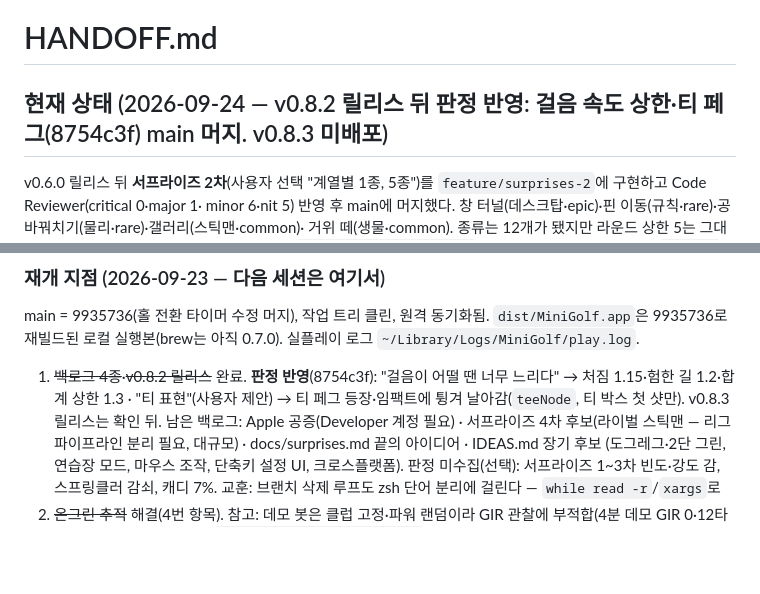
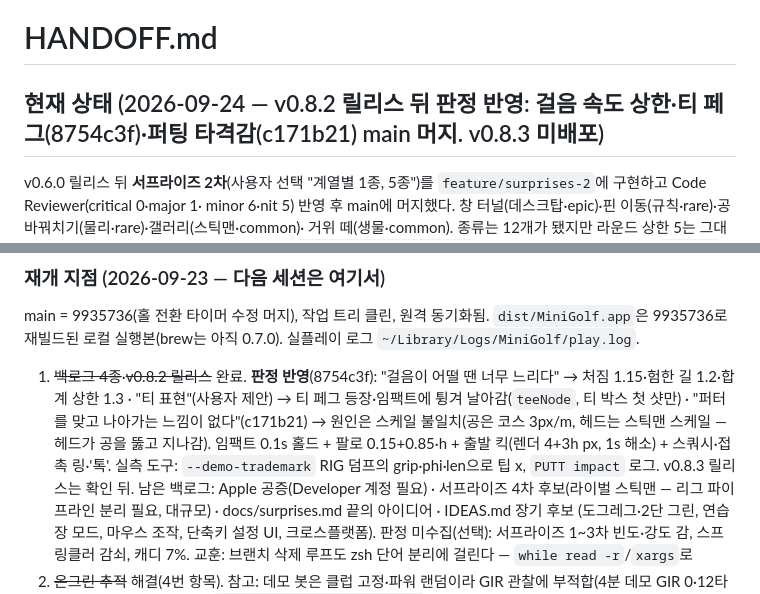
Before and after one commit to w0uldy0udaestar/mini-golf, a Markdown page: HANDOFF.md, 2 parts joined by grey strips. Drawn GitHub-style; blank space fills up the shorter version.

Commit message:
docs: HANDOFF — 퍼팅 타격감 반영
Co-Authored-By: Claude Fable 5.1 <noreply@anthropic.com>

```diff
--- a/HANDOFF.md
+++ b/HANDOFF.md
@@ -1,6 +1,6 @@
 # HANDOFF.md
 
-## 현재 상태 (2026-09-24 — v0.8.2 릴리스 뒤 판정 반영: 걸음 속도 상한·티 페그(8754c3f) main 머지. v0.8.3 미배포)
+## 현재 상태 (2026-09-24 — v0.8.2 릴리스 뒤 판정 반영: 걸음 속도 상한·티 페그(8754c3f)·퍼팅 타격감(c171b21) main 머지. v0.8.3 미배포)
 
 v0.6.0 릴리스 뒤 **서프라이즈 2차**(사용자 선택 "계열별 1종, 5종")를 `feature/surprises-2`에 구현하고 Code Reviewer(critical 0·major 1·
 minor 6·nit 5) 반영 후 main에 머지했다. 창 터널(데스크탑·epic)·핀 이동(규칙·rare)·공 바꿔치기(물리·rare)·갤러리(스틱맨·common)·
@@ -160,7 +160,10 @@ yt-dlp에 `--js-runtimes node --remote-components ejs:github`가 있어야 403
 main = 9935736(홀 전환 타이머 수정 머지), 작업 트리 클린, 원격 동기화됨. `dist/MiniGolf.app`은 9935736로 재빌드된 로컬 실행본(brew는 아직 0.7.0). 실플레이 로그 `~/Library/Logs/MiniGolf/play.log`.
 
 1. ~~백로그 4종~~·~~v0.8.2 릴리스~~ 완료. **판정 반영**(8754c3f): "걸음이 어떨 땐 너무 느리다" → 처짐 1.15·험한 길 1.2·합계 상한 1.3 ·
-   "티 표현"(사용자 제안) → 티 페그 등장·임팩트에 튕겨 날아감(`teeNode`, 티 박스 첫 샷만). v0.8.3 릴리스는 확인 뒤. 남은 백로그: Apple 공증(Developer 계정 필요) ·
+   "티 표현"(사용자 제안) → 티 페그 등장·임팩트에 튕겨 날아감(`teeNode`, 티 박스 첫 샷만) · "퍼터를 맞고 나아가는 느낌이 없다"(c171b21) →
+   원인은 스케일 불일치(공은 코스 3px/m, 헤드는 스틱맨 스케일 — 헤드가 공을 뚫고 지나감). 임팩트 0.1s 홀드 + 팔로 0.15+0.85·h +
+   출발 킥(렌더 4+3h px, 1s 해소) + 스쿼시·접촉 링·'톡'. 실측 도구: `--demo-trademark` RIG 덤프의 grip·phi·len으로 팁 x, `PUTT impact` 로그.
+   v0.8.3 릴리스는 확인 뒤. 남은 백로그: Apple 공증(Developer 계정 필요) ·
    서프라이즈 4차 후보(라이벌 스틱맨 — 리그 파이프라인 분리 필요, 대규모) · docs/surprises.md 끝의 아이디어 · IDEAS.md 장기 후보
    (도그레그·2단 그린, 연습장 모드, 마우스 조작, 단축키 설정 UI, 크로스플랫폼). 판정 미수집(선택): 서프라이즈 1~3차 빈도·강도 감,
    스프링클러 감쇠, 캐디 7%. 교훈: 브랜치 삭제 루프도 zsh 단어 분리에 걸린다 — `while read -r`/`xargs`로
```
